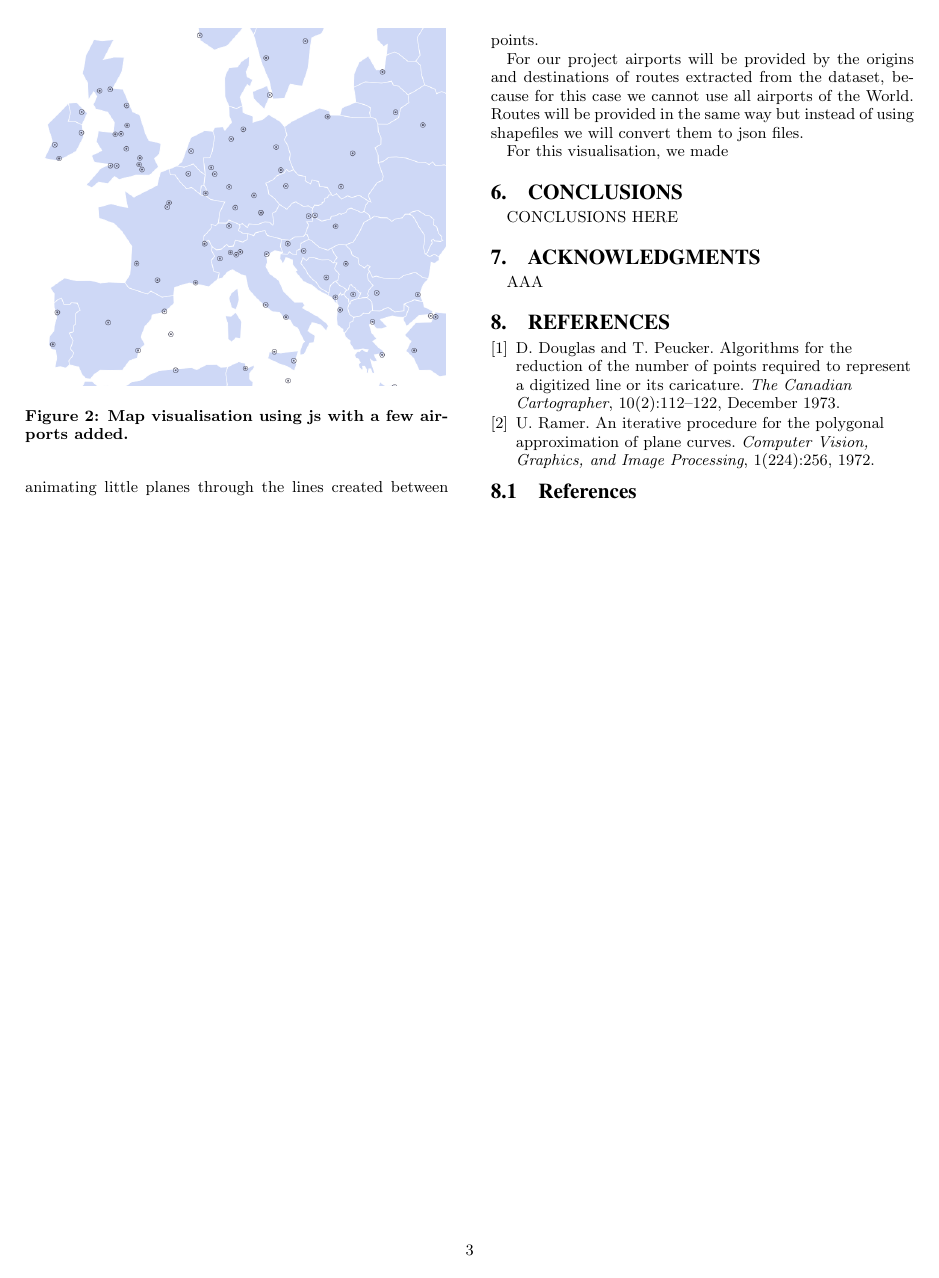
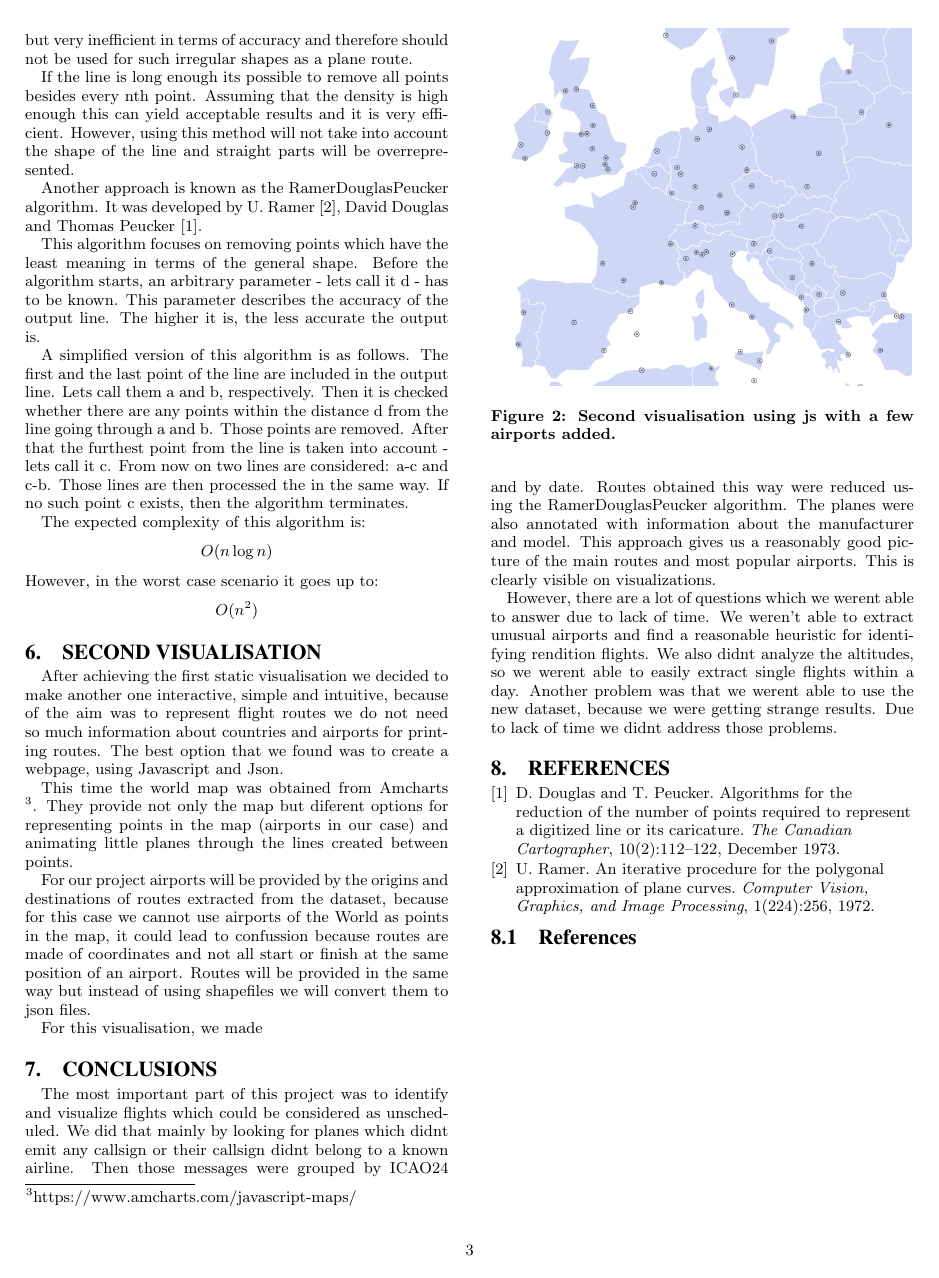
Before and after one commit to etejera/LSDE_A2_Report_Latex, a LaTeX problem sheet (LSDE_Group14_Assignment2_Report.tex): page 3 of 3. The pictures show the PDF file LSDE_Group14_Assignment2_Report.pdf that the author committed with the source.

Commit message:
changes
changes

```diff
--- a/LSDE_Group14_Assignment2_Report.tex
+++ b/LSDE_Group14_Assignment2_Report.tex
@@ -255,13 +294,14 @@ little planes through the lines created between points.
 
 For our project airports will be provided by the origins and
 destinations of routes extracted from the dataset, because
-for this case we cannot use all airports of the World.
+for this case we cannot use airports of the World as points in the map, it could lead to confussion
+because routes are made of coordinates and not all start or finish at the same position of an airport.
 Routes will be provided in the same way but instead of using shapefiles we will convert them to json files.
 
 \begin{figure}
 \centering
 \includegraphics[width=0.47\textwidth]{js_Europe_center_few_airports}
-\caption{Map visualisation using js with a few airports added.}
+\caption{Second visualisation using js with a few airports added.}
 \label{fig:js_Europe_center_few_airportsi}
 \end{figure}
 
@@ -269,7 +309,25 @@ For this visualisation, we made
 
 
 \section{Conclusions}
-CONCLUSIONS HERE
+The most important part of this project was to identify
+and visualize flights which could be considered as unscheduled.
+We did that mainly by looking for planes which didn’t emit any
+callsign or their callsign didn’t belong to a known airline.
+Then those messages were grouped by ICAO24 and by date.
+Routes obtained this way were reduced using the Ramer–Douglas–Peucker algorithm.
+The planes were also annotated with information
+about the manufacturer and model.
+This approach gives us a reasonably good picture of the main routes and most popular airports.
+This is clearly visible on visualizations.
+
+However, there are a lot of questions which we weren’t
+able to answer due to lack of time. We weren't able to extract
+unusual airports and find a reasonable heuristic for identifying
+rendition flights. We also didn’t analyze the altitudes, so we
+weren’t able to easily extract single flights within a day.
+Another problem was that we weren’t able to use the new
+dataset, because we were getting strange results.
+Due to lack of time we didn’t address those problems.
 %\end{document}  % This is where a 'short' article might terminate
 
 % ensure same length columns on last page (might need two sub-sequent latex runs)
```
Also changed, not shown: LSDE_Group14_Assignment2_Report.pdf, LSDE_Group14_Assignment2_Report.tex (45 more changed lines), 1 other file.
